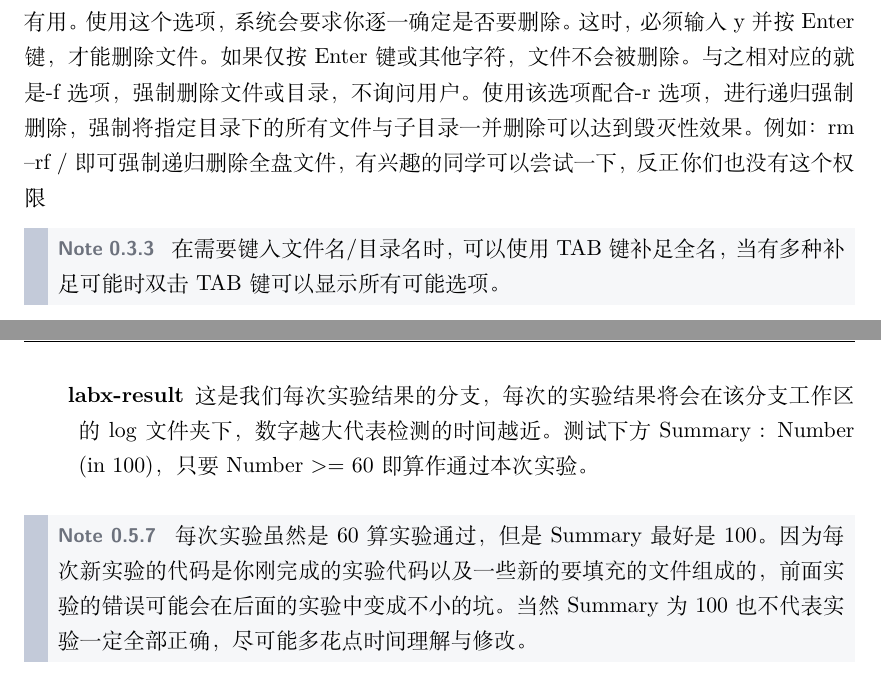
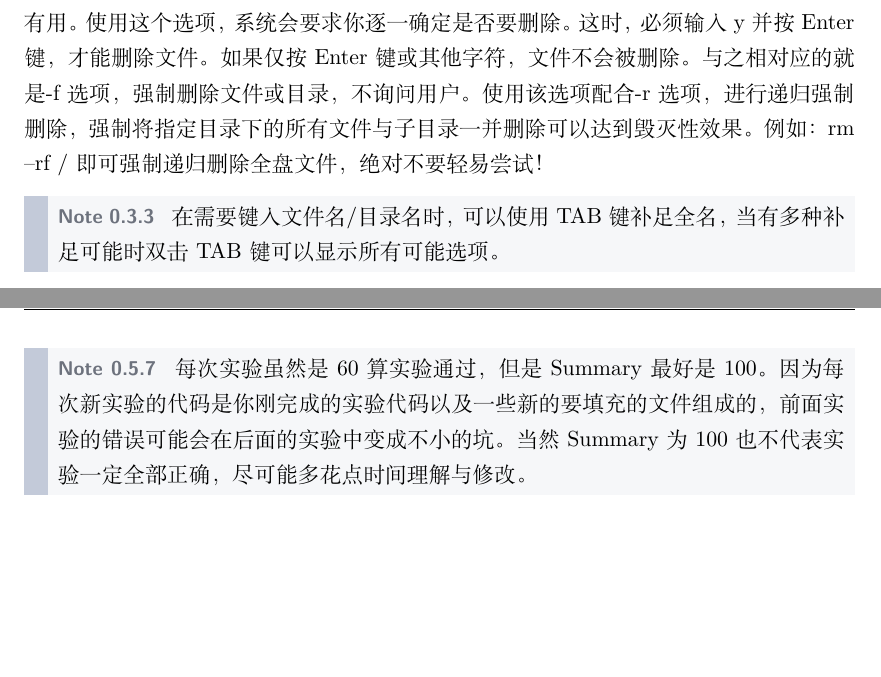
Before and after one commit to vaynelau/os-guide-book, a LaTeX book (guide-book/guide-book.tex, which reads guide-book/chapters/0-introduction.tex): two parts of pages 16 and 33 of 150, joined at a grey line, cut so that both start at the same text, the shorter picture padded with empty space. Compiled offline with XeLaTeX; a missing font is replaced by an installed copy or a similar font.

Commit message:
更改/OSLAB/gxemul，删除labx-result，更改“绝对不要轻易尝试”

```diff
--- a/guide-book/chapters/0-introduction.tex
+++ b/guide-book/chapters/0-introduction.tex
@@ -203,7 +203,7 @@ rm - remove files or directories
 使用rm命令要格外小心，因为一旦删除了一个文件，就无法再恢复它。所以，在删除文件之前，最好再看一下文件的内容，确定是否真要删除。
 \end{note}
 
-此外，rm命令可以用-i选项，这个选项在使用文件扩展名字符删除多个文件时特别有用。使用这个选项，系统会要求你逐一确定是否要删除。这时，必须输入y并按Enter键，才能删除文件。如果仅按Enter键或其他字符，文件不会被删除。与之相对应的就是-f选项，强制删除文件或目录，不询问用户。使用该选项配合-r选项，进行递归强制删除，强制将指定目录下的所有文件与子目录一并删除可以达到毁灭性效果。例如：rm –rf / 即可强制递归删除全盘文件，有兴趣的同学可以尝试一下，反正你们也没有这个权限~
+此外，rm命令可以用-i选项，这个选项在使用文件扩展名字符删除多个文件时特别有用。使用这个选项，系统会要求你逐一确定是否要删除。这时，必须输入y并按Enter键，才能删除文件。如果仅按Enter键或其他字符，文件不会被删除。与之相对应的就是-f选项，强制删除文件或目录，不询问用户。使用该选项配合-r选项，进行递归强制删除，强制将指定目录下的所有文件与子目录一并删除可以达到毁灭性效果。例如：rm –rf / 即可强制递归删除全盘文件，绝对不要轻易尝试！
 
 \begin{note}
 在需要键入文件名/目录名时，可以使用TAB键补足全名，当有多种补足可能时双击TAB键可以显示所有可能选项。
@@ -723,7 +723,6 @@ $ git checkout <branch-name>
 \begin{description}
 \item[labx] 这是我们提交实验代码的分支，这个分支不需要我们手动创建。当写好代码提交到服务器上后，在该次实验结束后，使用后面提到的\hyperref[更新指令]{更新指令}可获取到新的实验分支，到时只需要使用git checkout labx即可进行新的实验。
 \item[labx-exam] 这是我们周一小测实验的分支，每次需要使用 git branch 指令将刚完成的实验分支拷贝一份到 labx-exam分支下，并进行小测代码的填写。
-\item[labx-result] 这是我们每次实验结果的分支，每次的实验结果将会在该分支工作区的 log 文件夹下，数字越大代表检测的时间越近。测试下方Summary : Number (in 100)，只要Number >= 60即算作通过本次实验。
 \end{description}
 
 \begin{note}
```
Also changed, not shown: guide-book/chapters/1-start.tex (+1 -1 lines).
